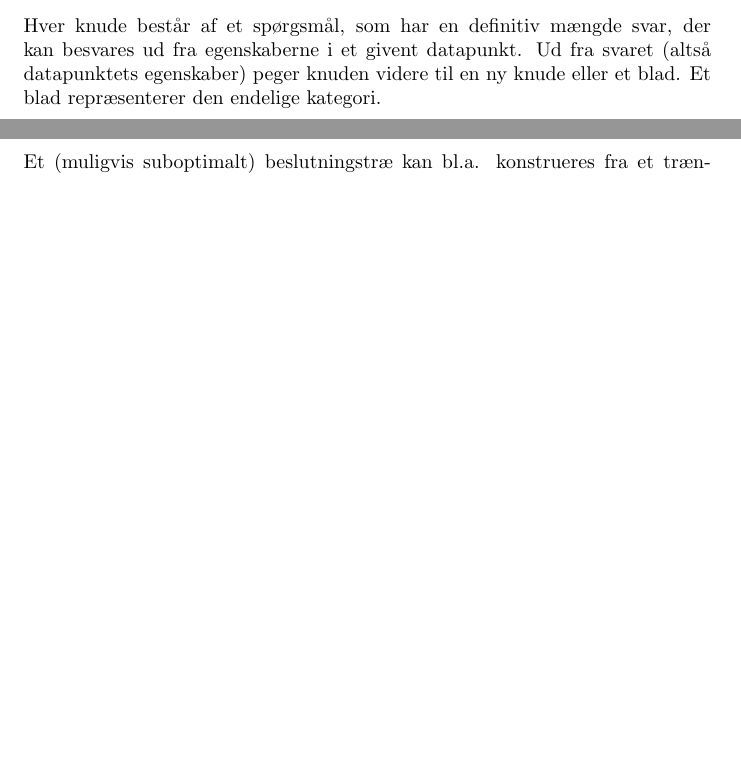
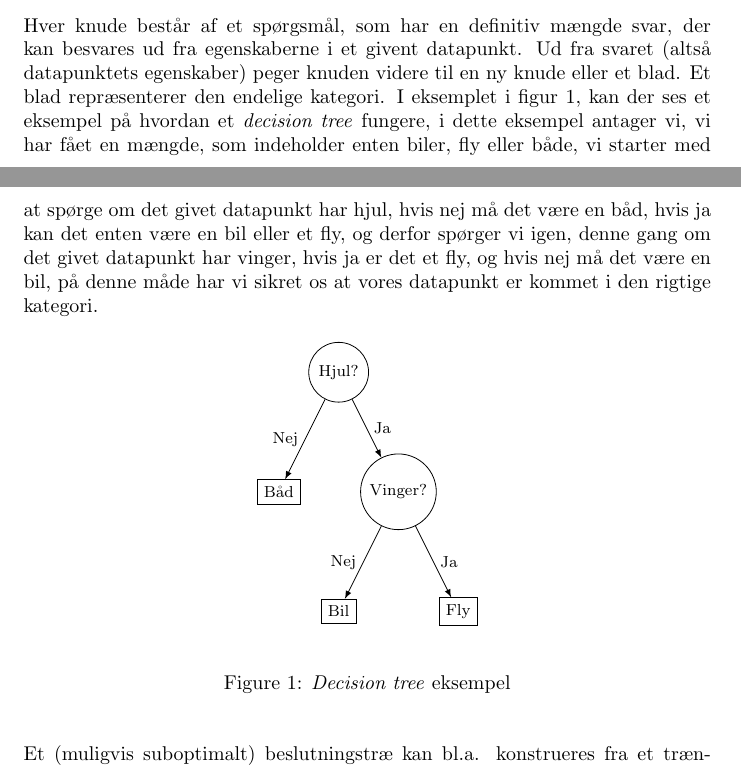
Before and after one commit to RuneKokNielsen/mad, a LaTeX document (rapport.tex): two parts of pages 1 and 2 of 2 before the commit and two parts of pages 2 and 3 of 3 after it, joined at a grey line, cut so that both start at the same text, the shorter picture padded with empty space. Compiled offline with pdfLaTeX.

Commit message:
Added some more to classification/decision trees

```diff
--- a/rapport.tex
+++ b/rapport.tex
@@ -14,6 +14,8 @@
 \usepackage{verbatim}
 \usepackage{qtree}
 \usepackage{scrextend}
+\usepackage{multirow}
+\usepackage{float}
 
 \tikzset{main node/.style={circle,fill=blue!20,draw,minimum size=1cm,inner sep=0pt},
 }
@@ -75,6 +77,10 @@ mathescape
 
 \graphicspath{ {images/} }
 \usetikzlibrary{arrows}
+\tikzset{
+  leaf_/.style = {shape=rectangle,draw, align=center},
+  node_/.style     = {shape=circle,draw,align=center}
+}
 \author{Rune Kok Nielsen (qkd362), Andreas Holm (jnh508)}
 \title{Afløsningsopgave i fagområdet Modellering og Analyse af Data}
 \DeclareMathOperator{\Ran}{Ran}
@@ -93,7 +133,31 @@ Det er sjældent muligt at klassificere ethvert givent punkt korrekt ud fra de t
 \subsection{Beslutningstræer (Decision trees)}
 Et eksempel på en klassificeringsteknik er gennem brug af beslutningstræer. Et beslutningstræ består af knuder og blade samt en rodknude. Et datapunkt kan da klassificeres ved at traversere træet startende i roden.
 
-Hver knude består af et spørgsmål, som har en definitiv mængde svar, der kan besvares ud fra egenskaberne i et givent datapunkt. Ud fra svaret (altså datapunktets egenskaber) peger knuden videre til en ny knude eller et blad. Et blad repræsenterer den endelige kategori.
+Hver knude består af et spørgsmål, som har en definitiv mængde svar, der kan besvares ud fra egenskaberne i et givent datapunkt. Ud fra svaret (altså datapunktets egenskaber) peger knuden videre til en ny knude eller et blad. Et blad repræsenterer den endelige kategori. I eksemplet i figur 1, kan der ses et eksempel på hvordan et \textit{decision tree} fungere, i dette eksempel antager vi, vi har fået en mængde, som indeholder enten biler, fly eller både, vi starter med at spørge om det givet datapunkt har hjul, hvis nej må det være en båd, hvis ja kan det enten være en bil eller et fly, og derfor spørger vi igen, denne gang om det givet datapunkt har vinger, hvis ja er det et fly, og hvis nej må det være en bil, på denne måde har vi sikret os at vores datapunkt er kommet i den rigtige kategori.
+
+\begin{figure}[H]
+\begin{center}
+\begin{tikzpicture}
+  [
+    grow                    = down,
+    sibling distance        = 6em,
+    level distance          = 6em,
+    edge from parent/.style = {draw, -latex},
+    every node/.style       = {font=\footnotesize}
+  ]
+  \node [node_] {Hjul?}
+    child { node [leaf_] {Båd}
+      edge from parent node [left] {Nej} }
+    child { node [node_] {Vinger?}
+      child { node [leaf_] {Bil}
+              edge from parent node [left]{Nej} }
+      child { node [leaf_] {Fly}
+              edge from parent node [right]{Ja} }
+              edge from parent node [right] {Ja} };
+\end{tikzpicture}
+\end{center}
+\caption{\textit{Decision tree} eksempel}
+\end{figure}
 
 Et (muligvis suboptimalt) beslutningstræ kan bl.a. konstrueres fra et træningssæt med Hunts algoritme. Algoritmen starter med en mængde af alle datapunkter i træningssættet. Hvis alle punkter i mængden har samme kategori bliver denne mængde et blad i træet. Ellers stilles et spørgsmål om punkterne i mængden, og disse punkter uddeles samles i delmængder ud fra, hvordan de besvarer spørgsmålet. Spørgsmålet bliver en knude i træet, som peger på de nye delmængder, og algoritmen køres rekursivt på delmængderne.
 
```
Also changed, not shown: rapport.tex (38 more changed lines).
